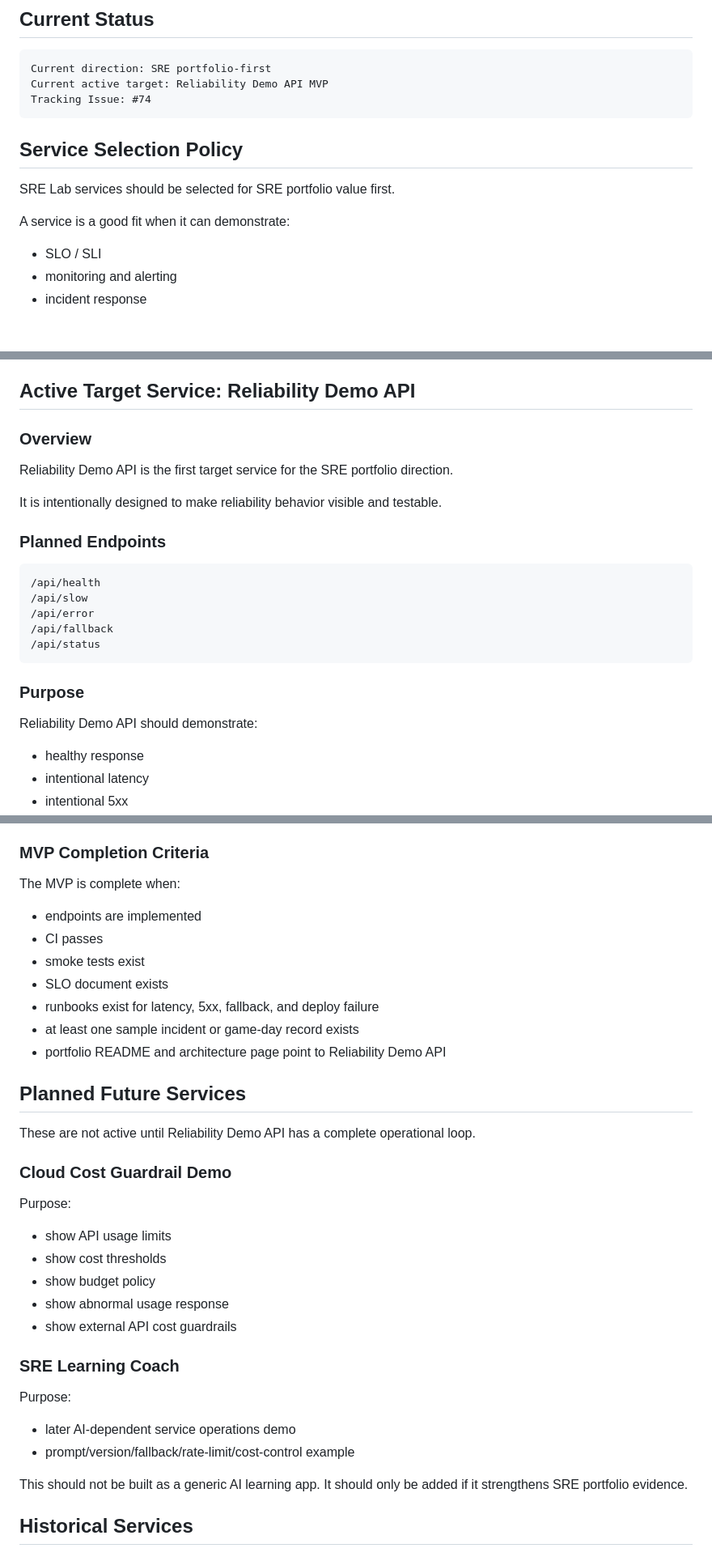
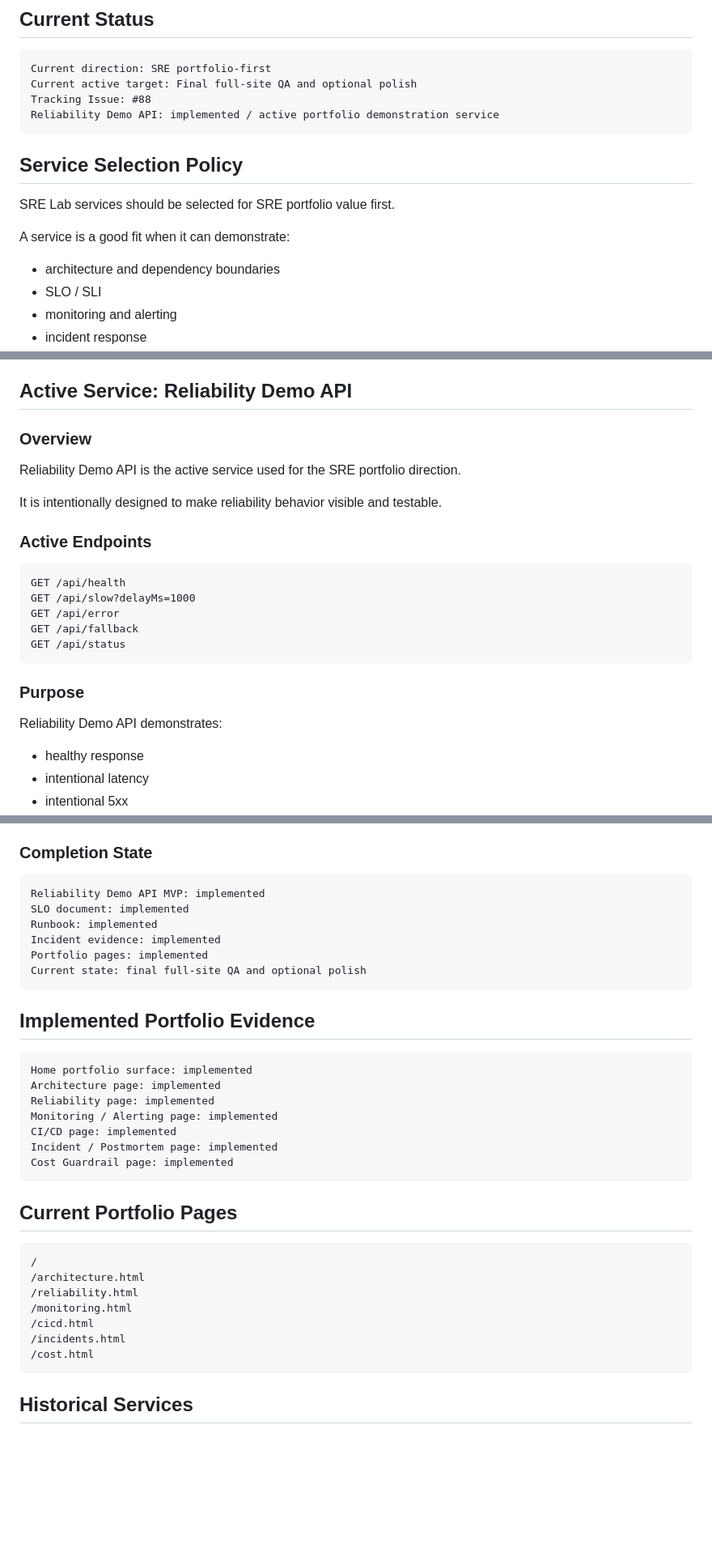
Before and after one commit to YDTNK/sre-lab, a Markdown page: docs/services.md, 3 parts joined by grey strips. Shown at 81% size. GitHub-like rendering; blank space fills up the shorter version.

Commit message:
Update service state for Reliability Demo API final QA

````diff
--- a/docs/services.md
+++ b/docs/services.md
@@ -6,8 +6,9 @@ This document describes the active and historical service direction for SRE Lab.
 
 ```text
 Current direction: SRE portfolio-first
-Current active target: Reliability Demo API MVP
-Tracking Issue: #74
+Current active target: Final full-site QA and optional polish
+Tracking Issue: #88
+Reliability Demo API: implemented / active portfolio demonstration service
 ```
 
 ## Service Selection Policy
@@ -16,6 +17,7 @@ SRE Lab services should be selected for SRE portfolio value first.
 
 A service is a good fit when it can demonstrate:
 
+- architecture and dependency boundaries
 - SLO / SLI
 - monitoring and alerting
 - incident response
@@ -33,27 +35,27 @@ A service is not a good fit when it mainly requires:
 - consumer AI feature expansion without reliability value
 - manual content posting
 
-## Active Target Service: Reliability Demo API
+## Active Service: Reliability Demo API
 
 ### Overview
 
-Reliability Demo API is the first target service for the SRE portfolio direction.
+Reliability Demo API is the active service used for the SRE portfolio direction.
 
 It is intentionally designed to make reliability behavior visible and testable.
 
-### Planned Endpoints
+### Active Endpoints
 
 ```text
-/api/health
-/api/slow
-/api/error
-/api/fallback
-/api/status
+GET /api/health
+GET /api/slow?delayMs=1000
+GET /api/error
+GET /api/fallback
+GET /api/status
 ```
 
 ### Purpose
 
-Reliability Demo API should demonstrate:
+Reliability Demo API demonstrates:
 
 - healthy response
 - intentional latency
@@ -80,40 +82,40 @@ This service can be used to demonstrate:
 - rollback / mitigation notes
 - API safety validation
 
-### MVP Completion Criteria
+### Completion State
 
-The MVP is complete when:
+```text
+Reliability Demo API MVP: implemented
+SLO document: implemented
+Runbook: implemented
+Incident evidence: implemented
+Portfolio pages: implemented
+Current state: final full-site QA and optional polish
+```
 
-- endpoints are implemented
-- CI passes
-- smoke tests exist
-- SLO document exists
-- runbooks exist for latency, 5xx, fallback, and deploy failure
-- at least one sample incident or game-day record exists
-- portfolio README and architecture page point to Reliability Demo API
+## Implemented Portfolio Evidence
 
-## Planned Future Services
+```text
+Home portfolio surface: implemented
+Architecture page: implemented
+Reliability page: implemented
+Monitoring / Alerting page: implemented
+CI/CD page: implemented
+Incident / Postmortem page: implemented
+Cost Guardrail page: implemented
+```
 
-These are not active until Reliability Demo API has a complete operational loop.
+## Current Portfolio Pages
 
-### Cloud Cost Guardrail Demo
-
-Purpose:
-
-- show API usage limits
-- show cost thresholds
-- show budget policy
-- show abnormal usage response
-- show external API cost guardrails
-
-### SRE Learning Coach
-
-Purpose:
-
-- later AI-dependent service operations demo
-- prompt/version/fallback/rate-limit/cost-control example
-
-This should not be built as a generic AI learning app. It should only be added if it strengthens SRE portfolio evidence.
+```text
+/
+/architecture.html
+/reliability.html
+/monitoring.html
+/cicd.html
+/incidents.html
+/cost.html
+```
 
 ## Historical Services
 
````
Also changed, not shown: other parts of docs/services.md (+10 -8 lines).
